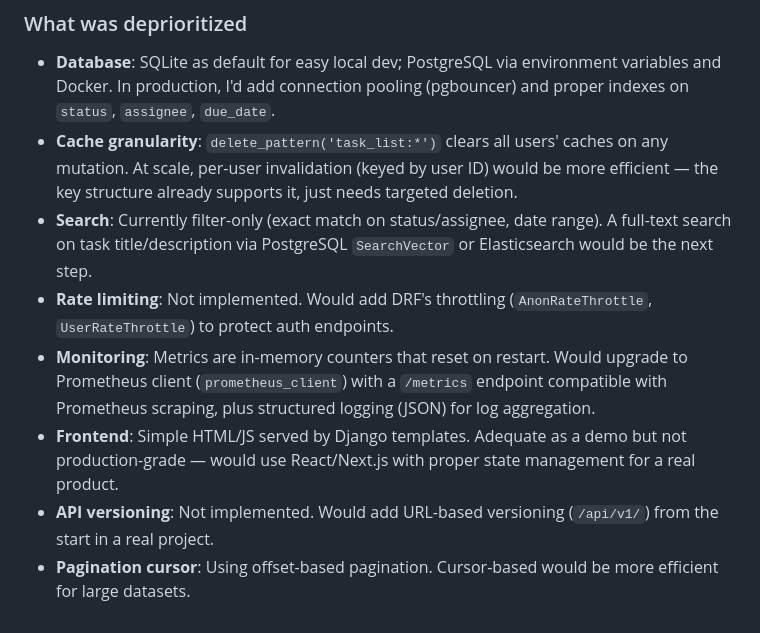
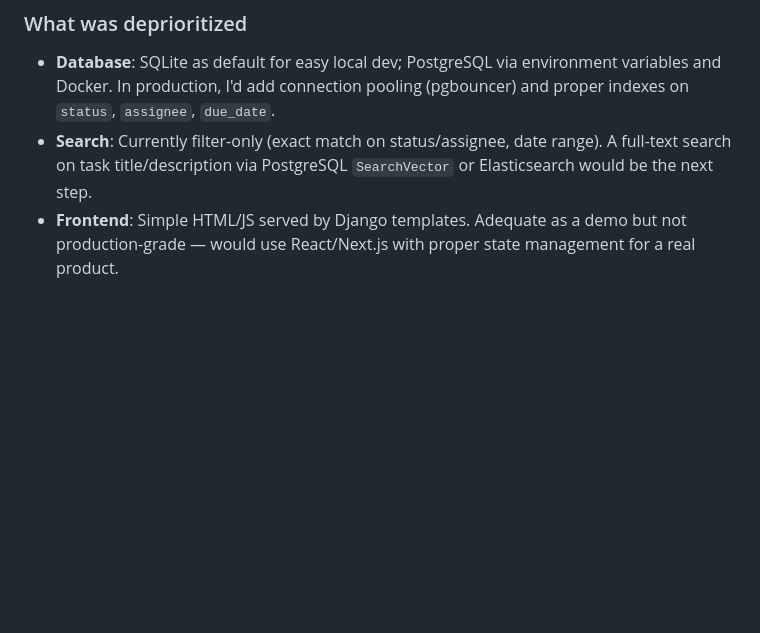
Before and after one commit to 21Dipti/taskflow, a Markdown page: README.md, the part around the change. Drawn GitHub-style; blank space fills up the shorter version.

```diff
--- a/README.md
+++ b/README.md
@@ -179,10 +179,5 @@ GitHub Actions config at `.github/workflows/ci.yml` runs:
 
 ### What was deprioritized
 - **Database**: SQLite as default for easy local dev; PostgreSQL via environment variables and Docker. In production, I'd add connection pooling (pgbouncer) and proper indexes on `status`, `assignee`, `due_date`.
-- **Cache granularity**: `delete_pattern('task_list:*')` clears all users' caches on any mutation. At scale, per-user invalidation (keyed by user ID) would be more efficient — the key structure already supports it, just needs targeted deletion.
 - **Search**: Currently filter-only (exact match on status/assignee, date range). A full-text search on task title/description via PostgreSQL `SearchVector` or Elasticsearch would be the next step.
-- **Rate limiting**: Not implemented. Would add DRF's throttling (`AnonRateThrottle`, `UserRateThrottle`) to protect auth endpoints.
-- **Monitoring**: Metrics are in-memory counters that reset on restart. Would upgrade to Prometheus client (`prometheus_client`) with a `/metrics` endpoint compatible with Prometheus scraping, plus structured logging (JSON) for log aggregation.
 - **Frontend**: Simple HTML/JS served by Django templates. Adequate as a demo but not production-grade — would use React/Next.js with proper state management for a real product.
-- **API versioning**: Not implemented. Would add URL-based versioning (`/api/v1/`) from the start in a real project.
-- **Pagination cursor**: Using offset-based pagination. Cursor-based would be more efficient for large datasets.
```
